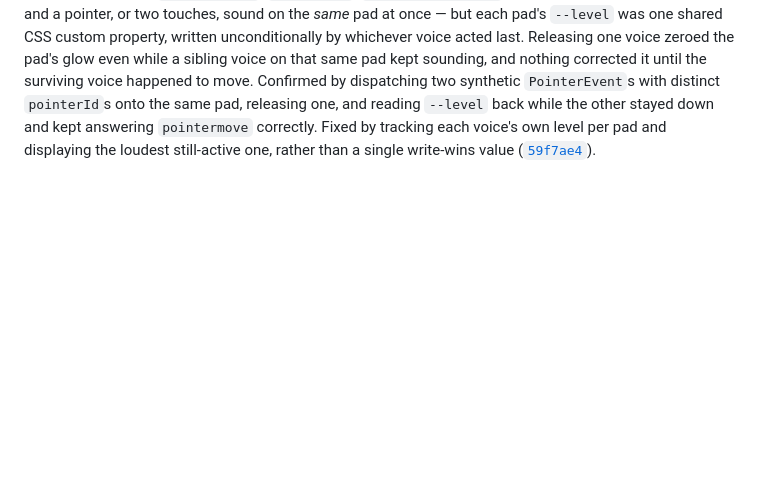
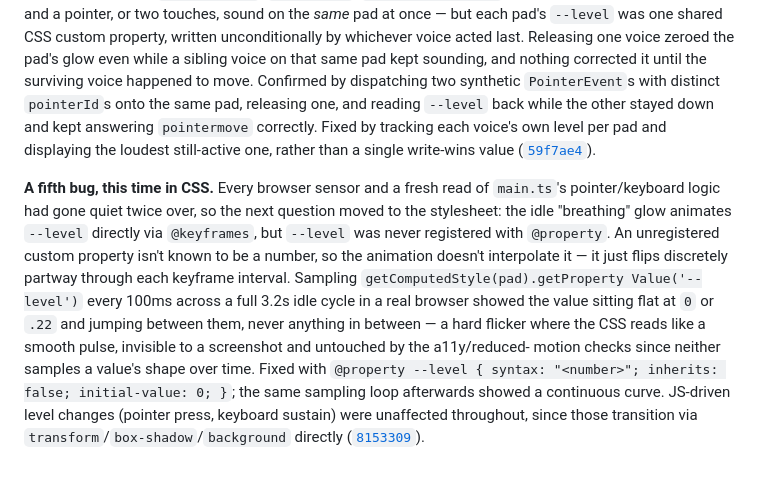
Before and after one commit to comp4020-agentic-coding-studio/comp4020-crit4-dachi, a Markdown page: PROCESS.md, the part around the change. GitHub-like rendering; blank space fills up the shorter version.

Commit message:
PROCESS.md: record the unregistered custom-property animation bug

```diff
--- a/PROCESS.md
+++ b/PROCESS.md
@@ -90,3 +90,21 @@ with distinct `pointerId`s onto the same pad, releasing one, and reading
 correctly. Fixed by tracking each voice's own level per pad and displaying the
 loudest still-active one, rather than a single write-wins value
 ([`59f7ae4`](https://github.com/comp4020-agentic-coding-studio/comp4020-crit4-dachi/commit/59f7ae4)).
+
+**A fifth bug, this time in CSS.** Every browser sensor and a fresh read of
+`main.ts`'s pointer/keyboard logic had gone quiet twice over, so the next
+question moved to the stylesheet: the idle "breathing" glow animates
+`--level` directly via `@keyframes`, but `--level` was never registered with
+`@property`. An unregistered custom property isn't known to be a number, so
+the animation doesn't interpolate it — it just flips discretely partway
+through each keyframe interval. Sampling `getComputedStyle(pad).getProperty
+Value('--level')` every 100ms across a full 3.2s idle cycle in a real
+browser showed the value sitting flat at `0` or `.22` and jumping between
+them, never anything in between — a hard flicker where the CSS reads like a
+smooth pulse, invisible to a screenshot and untouched by the a11y/reduced-
+motion checks since neither samples a value's shape over time. Fixed with
+`@property --level { syntax: "<number>"; inherits: false; initial-value: 0;
+}`; the same sampling loop afterwards showed a continuous curve. JS-driven
+level changes (pointer press, keyboard sustain) were unaffected throughout,
+since those transition via `transform`/`box-shadow`/`background` directly
+([`8153309`](https://github.com/comp4020-agentic-coding-studio/comp4020-crit4-dachi/commit/8153309)).
```
